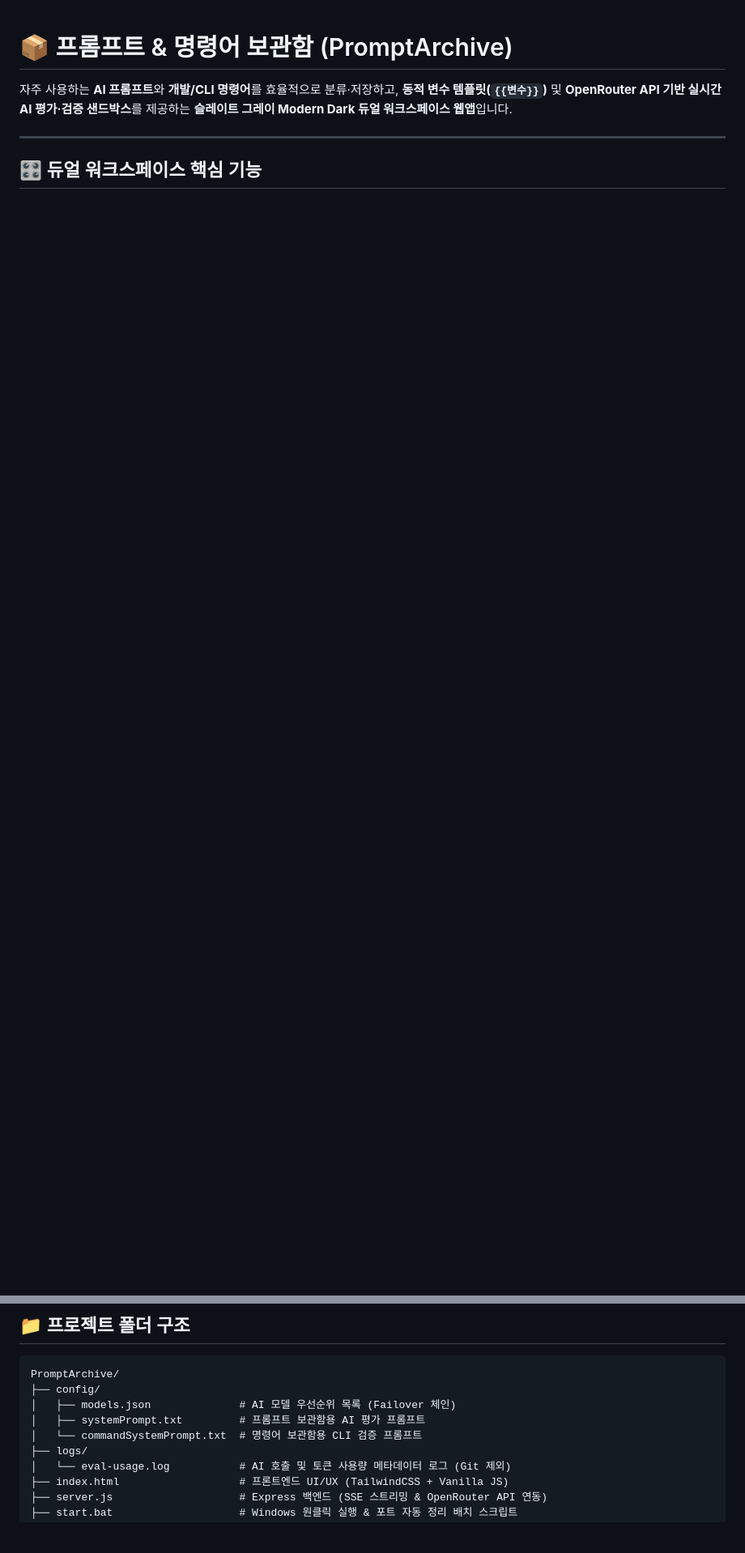
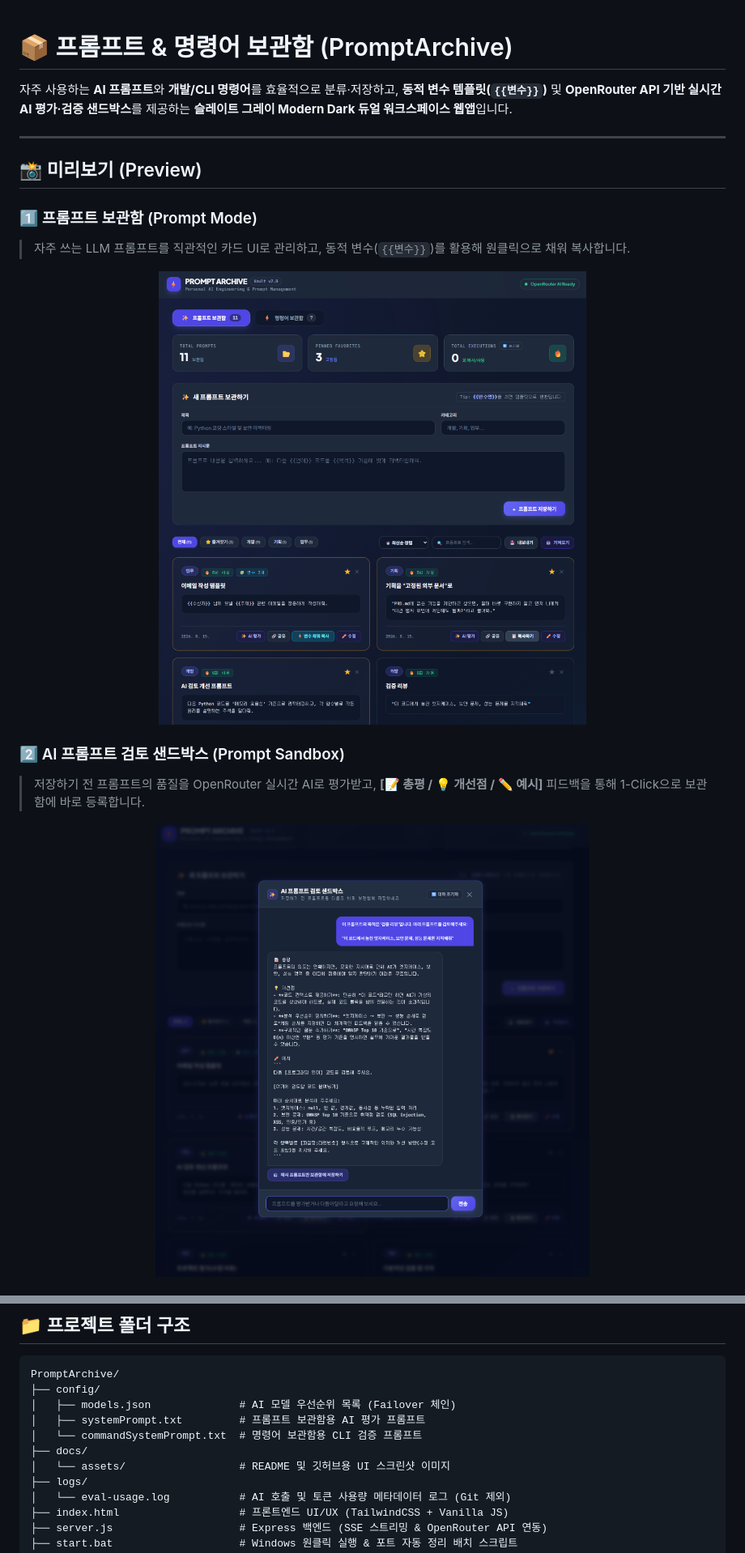
Before and after one commit to chang406/PromptArchive, a Markdown page: README.md, 2 parts joined by grey strips. Shown: that part at 81% size. Rendered like a GitHub page; pictures changed too: docs/assets/01_prompt_workspace.png (added), docs/assets/02_prompt_sandbox.png (added); blank space fills up the shorter version.

```diff
--- a/README.md
+++ b/README.md
@@ -4,4 +4,19 @@
 
 ---
 
-## 🎛️ 듀얼 워크스페이스 핵심 기능
+## 📸 미리보기 (Preview)
+
+### 1️⃣ 프롬프트 보관함 (Prompt Mode)
+> 자주 쓰는 LLM 프롬프트를 직관적인 카드 UI로 관리하고, 동적 변수(`{{변수}}`)를 활용해 원클릭으로 채워 복사합니다.
+
+<p align="center">
+  <img src="docs/assets/01_prompt_workspace.png" alt="프롬프트 보관함 메인 화면" width="100%">
+</p>
+
+### 2️⃣ AI 프롬프트 검토 샌드박스 (Prompt Sandbox)
+> 저장하기 전 프롬프트의 품질을 OpenRouter 실시간 AI로 평가받고, **[📝 총평 / 💡 개선점 / ✏️ 예시]** 피드백을 통해 1-Click으로 보관함에 바로 등록합니다.
+
+<p align="center">
+  <img src="docs/assets/02_prompt_sandbox.png" alt="AI 프롬프트 검토 샌드박스" width="100%">
+</p>
+
@@ -88,6 +121,8 @@ PromptArchive/
 │   ├── models.json              # AI 모델 우선순위 목록 (Failover 체인)
 │   ├── systemPrompt.txt         # 프롬프트 보관함용 AI 평가 프롬프트
 │   └── commandSystemPrompt.txt  # 명령어 보관함용 CLI 검증 프롬프트
+├── docs/
+│   └── assets/                  # README 및 깃허브용 UI 스크린샷 이미지
 ├── logs/
 │   └── eval-usage.log           # AI 호출 및 토큰 사용량 메타데이터 로그 (Git 제외)
 ├── index.html                   # 프론트엔드 UI/UX (TailwindCSS + Vanilla JS)
```
Also changed, not shown: other parts of README.md (+24 -4 lines), AGENTS.md (+1 -1 lines), docs/assets/03_command_workspace.png (added), docs/assets/04_command_sandbox.png (added), 5 other files.
